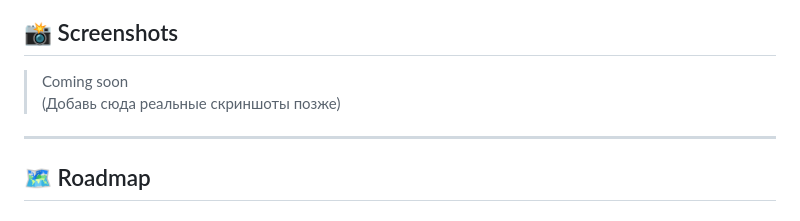
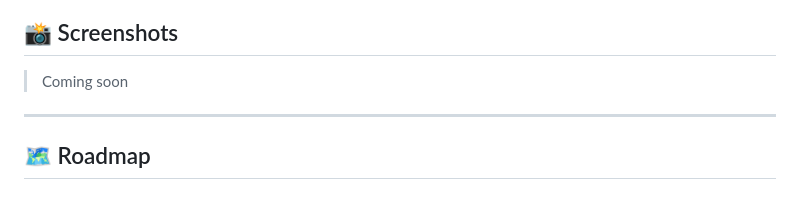
Before and after one commit to salievyt/quiz-game, a Markdown page: README.md, the part around the change. GitHub-like rendering.

```diff
--- a/README.md
+++ b/README.md
@@ -113,7 +113,6 @@ flutter run
 ## 📸 Screenshots
 
 > Coming soon
-(Добавь сюда реальные скриншоты позже)
 
 ---
 
```
